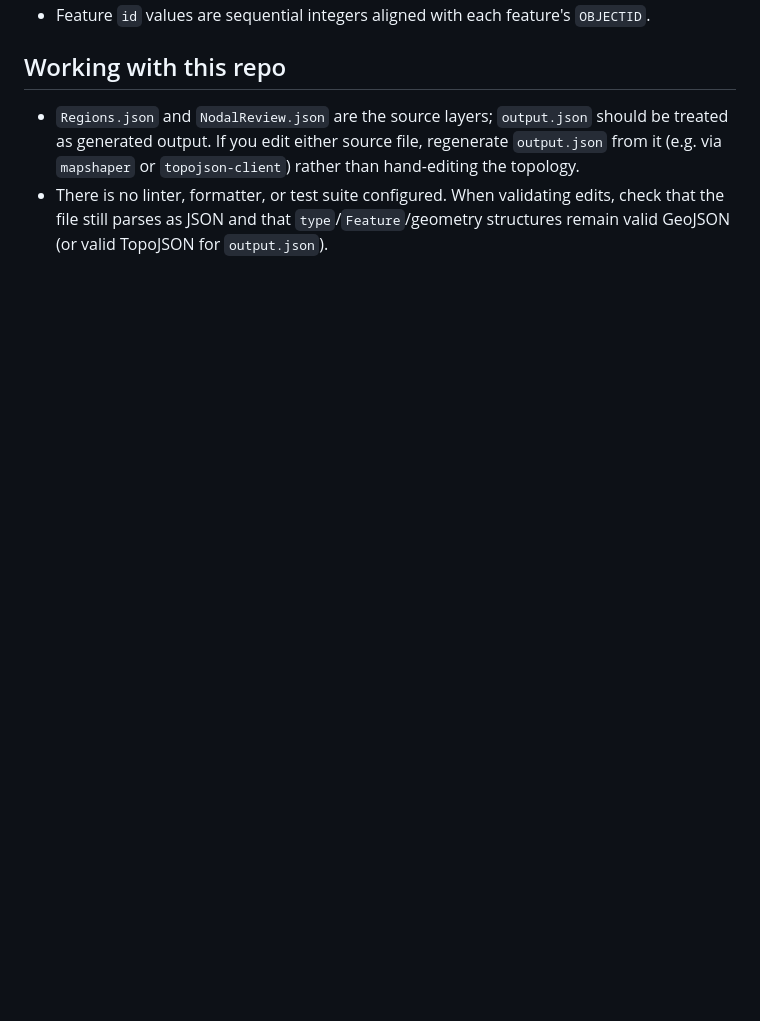
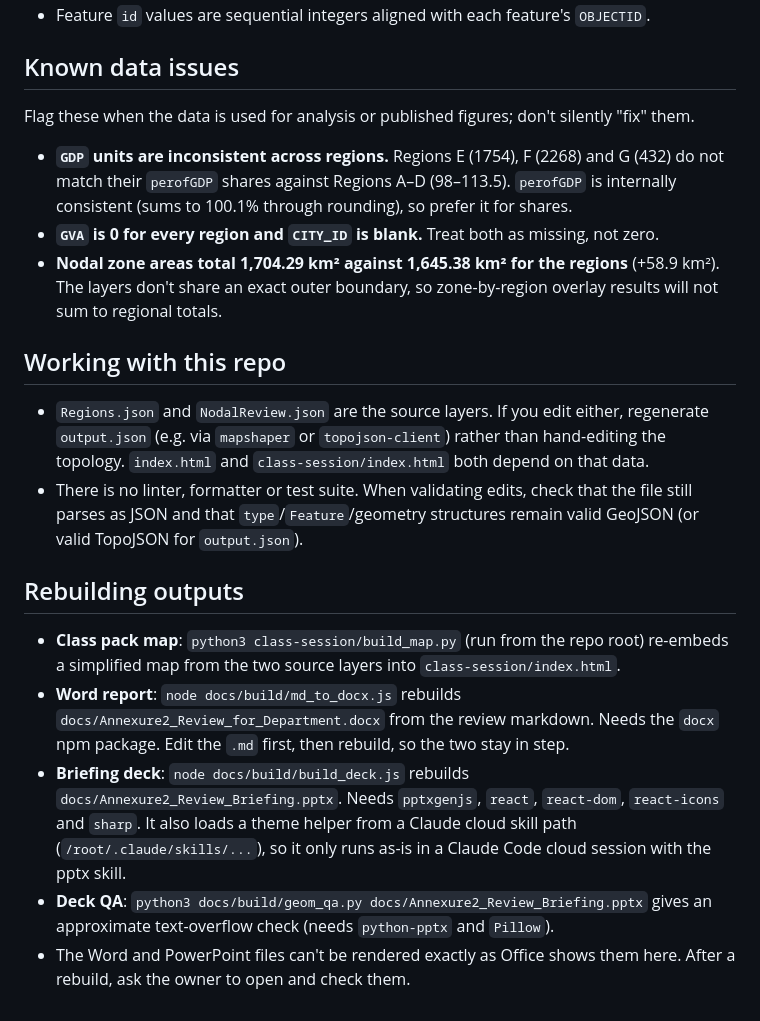
Before and after one commit to Aviwe24/Region_2, a Markdown page: CLAUDE.md, the part around one of its changes. Drawn GitHub-style; blank space fills up the shorter version.

```diff
--- a/CLAUDE.md
+++ b/CLAUDE.md
@@ -21,6 +35,22 @@ This repository has no application code, build system, package manifest, or test
 - Feature `id` values are sequential integers aligned with each feature's `OBJECTID`.
+
+## Known data issues
+
+Flag these when the data is used for analysis or published figures; don't silently "fix" them.
+
+- **`GDP` units are inconsistent across regions.** Regions E (1754), F (2268) and G (432) do not match their `perofGDP` shares against Regions A–D (98–113.5). `perofGDP` is internally consistent (sums to 100.1% through rounding), so prefer it for shares.
+- **`GVA` is 0 for every region and `CITY_ID` is blank.** Treat both as missing, not zero.
+- **Nodal zone areas total 1,704.29 km² against 1,645.38 km² for the regions** (+58.9 km²). The layers don't share an exact outer boundary, so zone-by-region overlay results will not sum to regional totals.
 
 ## Working with this repo
 
-- `Regions.json` and `NodalReview.json` are the source layers; `output.json` should be treated as generated output. If you edit either source file, regenerate `output.json` from it (e.g. via `mapshaper` or `topojson-client`) rather than hand-editing the topology.
-- There is no linter, formatter, or test suite configured. When validating edits, check that the file still parses as JSON and that `type`/`Feature`/geometry structures remain valid GeoJSON (or valid TopoJSON for `output.json`).
+- `Regions.json` and `NodalReview.json` are the source layers. If you edit either, regenerate `output.json` (e.g. via `mapshaper` or `topojson-client`) rather than hand-editing the topology. `index.html` and `class-session/index.html` both depend on that data.
+- There is no linter, formatter or test suite. When validating edits, check that the file still parses as JSON and that `type`/`Feature`/geometry structures remain valid GeoJSON (or valid TopoJSON for `output.json`).
+
+## Rebuilding outputs
+
+- **Class pack map**: `python3 class-session/build_map.py` (run from the repo root) re-embeds a simplified map from the two source layers into `class-session/index.html`.
+- **Word report**: `node docs/build/md_to_docx.js` rebuilds `docs/Annexure2_Review_for_Department.docx` from the review markdown. Needs the `docx` npm package. Edit the `.md` first, then rebuild, so the two stay in step.
+- **Briefing deck**: `node docs/build/build_deck.js` rebuilds `docs/Annexure2_Review_Briefing.pptx`. Needs `pptxgenjs`, `react`, `react-dom`, `react-icons` and `sharp`. It also loads a theme helper from a Claude cloud skill path (`/root/.claude/skills/...`), so it only runs as-is in a Claude Code cloud session with the pptx skill.
+- **Deck QA**: `python3 docs/build/geom_qa.py docs/Annexure2_Review_Briefing.pptx` gives an approximate text-overflow check (needs `python-pptx` and `Pillow`).
+- The Word and PowerPoint files can't be rendered exactly as Office shows them here. After a rebuild, ask the owner to open and check them.
```
Also changed, not shown: other parts of CLAUDE.md (+22 -8 lines).
